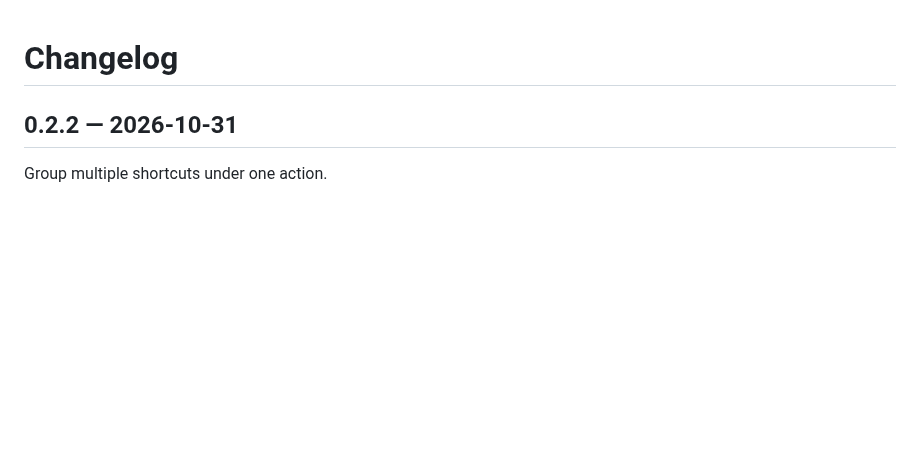
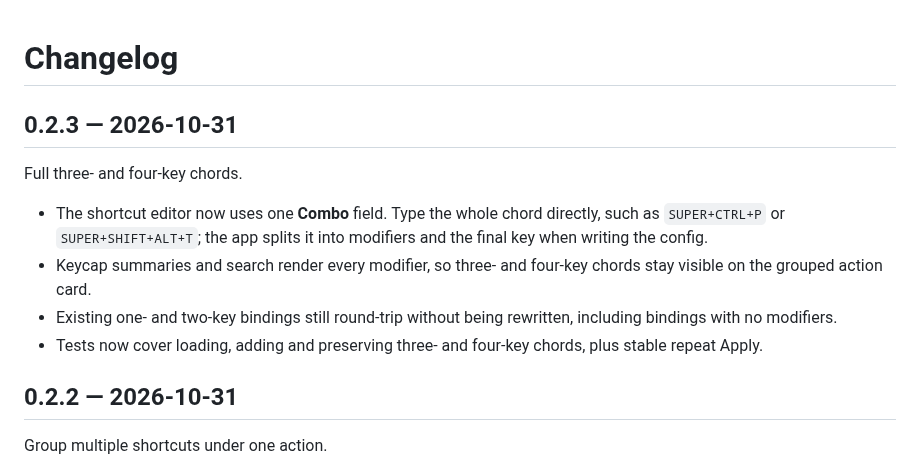
Before and after one commit to deopr/mango-config, a Markdown page: CHANGELOG.md, the part around the change. GitHub-like rendering; blank space fills up the shorter version.

```diff
--- a/CHANGELOG.md
+++ b/CHANGELOG.md
@@ -1,4 +1,18 @@
 # Changelog
+
+## 0.2.3 — 2026-10-31
+
+Full three- and four-key chords.
+
+- The shortcut editor now uses one **Combo** field. Type the whole chord
+  directly, such as `SUPER+CTRL+P` or `SUPER+SHIFT+ALT+T`; the app splits it
+  into modifiers and the final key when writing the config.
+- Keycap summaries and search render every modifier, so three- and four-key
+  chords stay visible on the grouped action card.
+- Existing one- and two-key bindings still round-trip without being rewritten,
+  including bindings with no modifiers.
+- Tests now cover loading, adding and preserving three- and four-key chords,
+  plus stable repeat Apply.
 
 ## 0.2.2 — 2026-10-31
 
```
Also changed, not shown: README.md (+2 -1 lines), docs/screenshots/keybinds.png, 5 other files.
